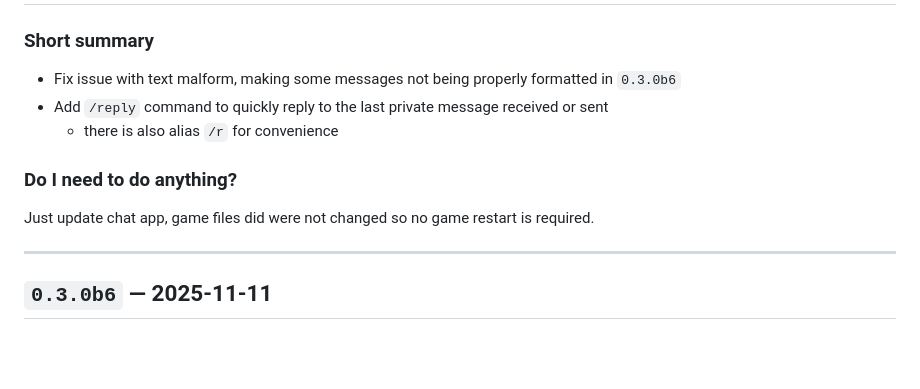
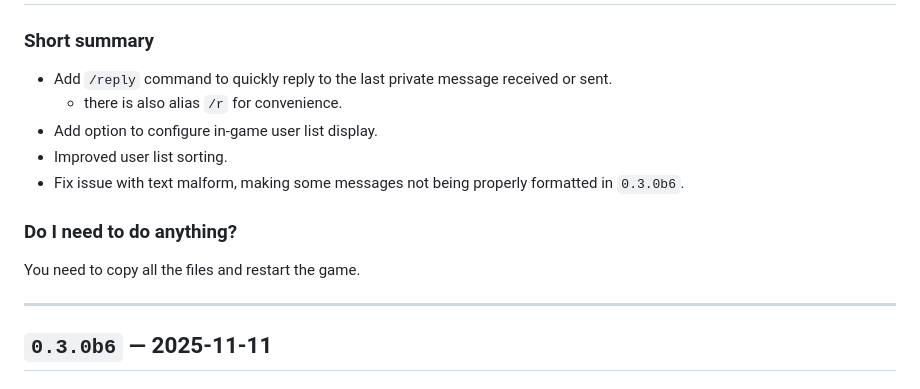
Before and after one commit to 8r2y5/PySAIC, a Markdown page: CHANGELOG.md, the part around the change printed below. GitHub-like rendering; blank space fills up the shorter version.

```diff
--- a/CHANGELOG.md
+++ b/CHANGELOG.md
@@ -4,10 +4,12 @@
 ### Short summary
-- Fix issue with text malform, making some messages not being properly formatted in `0.3.0b6`
-- Add `/reply` command to quickly reply to the last private message received or sent
-  - there is also alias `/r` for convenience
+- Add `/reply` command to quickly reply to the last private message received or sent.
+  - there is also alias `/r` for convenience.
+- Add option to configure in-game user list display.
+- Improved user list sorting.
+- Fix issue with text malform, making some messages not being properly formatted in `0.3.0b6`.
 
 ### Do I need to do anything?
-Just update chat app, game files did were not changed so no game restart is required.
+You need to copy all the files and restart the game.
 
 ---
 
```
Also changed, not shown: other parts of CHANGELOG.md (+1 -1 lines).
